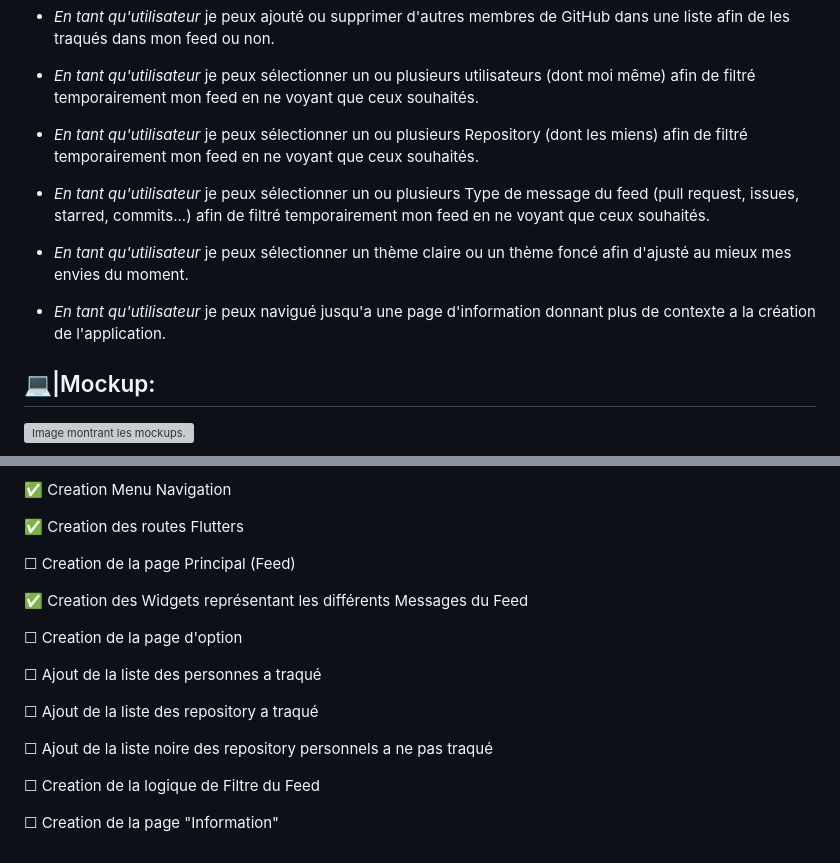
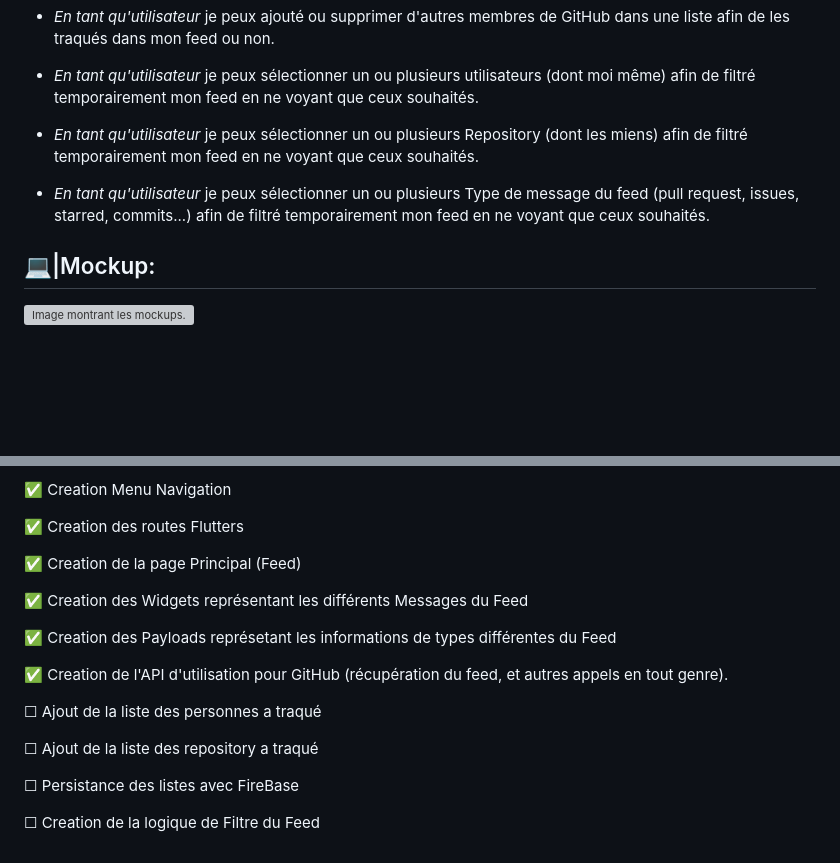
Before and after one commit to bastin-thomas/GitHubTracker, a Markdown page: readme.md, 2 parts joined by grey strips. GitHub-like rendering; blank space fills up the shorter version; grey boxes are pictures that could not be loaded.

```diff
--- a/readme.md
+++ b/readme.md
@@ -39,10 +39,8 @@ L'autre triste nouvelle est que l'application Github officiel ne permet pas de t
 
 - *En tant qu'utilisateur* je peux sélectionner un ou plusieurs utilisateurs (dont moi même) afin de filtré temporairement mon feed en ne voyant que ceux souhaités.
 - *En tant qu'utilisateur* je peux sélectionner un ou plusieurs Repository (dont les miens) afin de filtré temporairement mon feed en ne voyant que ceux souhaités.
+
 - *En tant qu'utilisateur* je peux sélectionner un ou plusieurs Type de message du feed (pull request, issues,  starred, commits...) afin de filtré temporairement mon feed en ne voyant que ceux souhaités.
-
-- *En tant qu'utilisateur* je peux sélectionner un thème claire ou un thème foncé afin d'ajusté au mieux mes envies du moment.
-- *En tant qu'utilisateur* je peux navigué jusqu'a une page d'information donnant plus de contexte a la création de l'application.
 
 ## 💻|Mockup:
 ![Image montrant les mockups.](https://media.discordapp.net/attachments/431911532675465241/1052160423023095828/ToUpload.png)
@@ -63,18 +61,18 @@ L'autre triste nouvelle est que l'application Github officiel ne permet pas de t
 
 ✅ Creation des routes Flutters
 
-☐ Creation de la page Principal (Feed)
+✅ Creation de la page Principal (Feed)
 
 ✅ Creation des Widgets représentant les différents Messages du Feed
 
-☐ Creation de la page d'option
+✅ Creation des Payloads représetant les informations de types différentes du Feed
+
+✅ Creation de l'API d'utilisation pour GitHub (récupération du feed, et autres appels en tout genre).
 
 ☐ Ajout de la liste des personnes a traqué
 
 ☐ Ajout de la liste des repository a traqué
 
-☐ Ajout de la liste noire des repository personnels a ne pas traqué
+☐ Persistance des listes avec FireBase
 
 ☐ Creation de la logique de Filtre du Feed
-
-☐ Creation de la page "Information"
```
